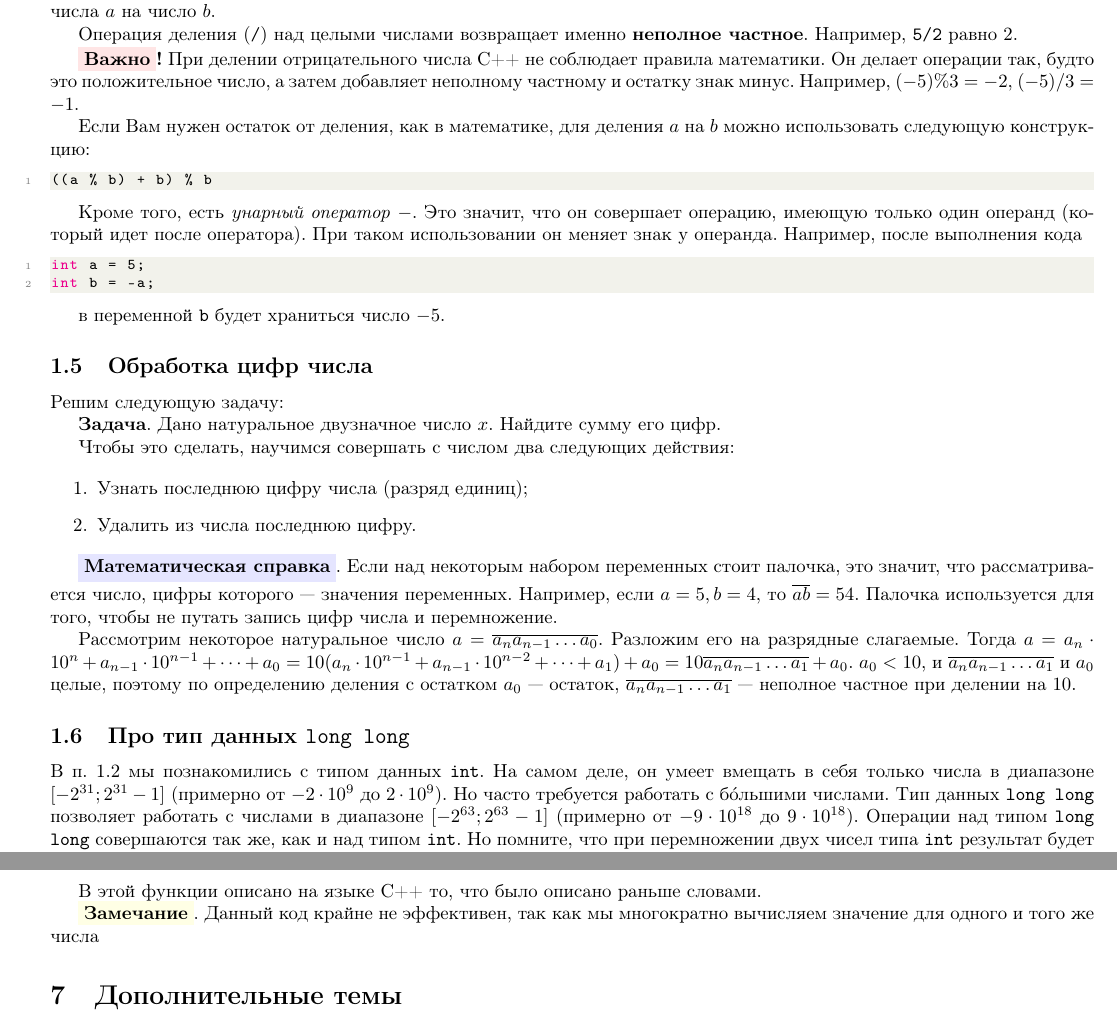
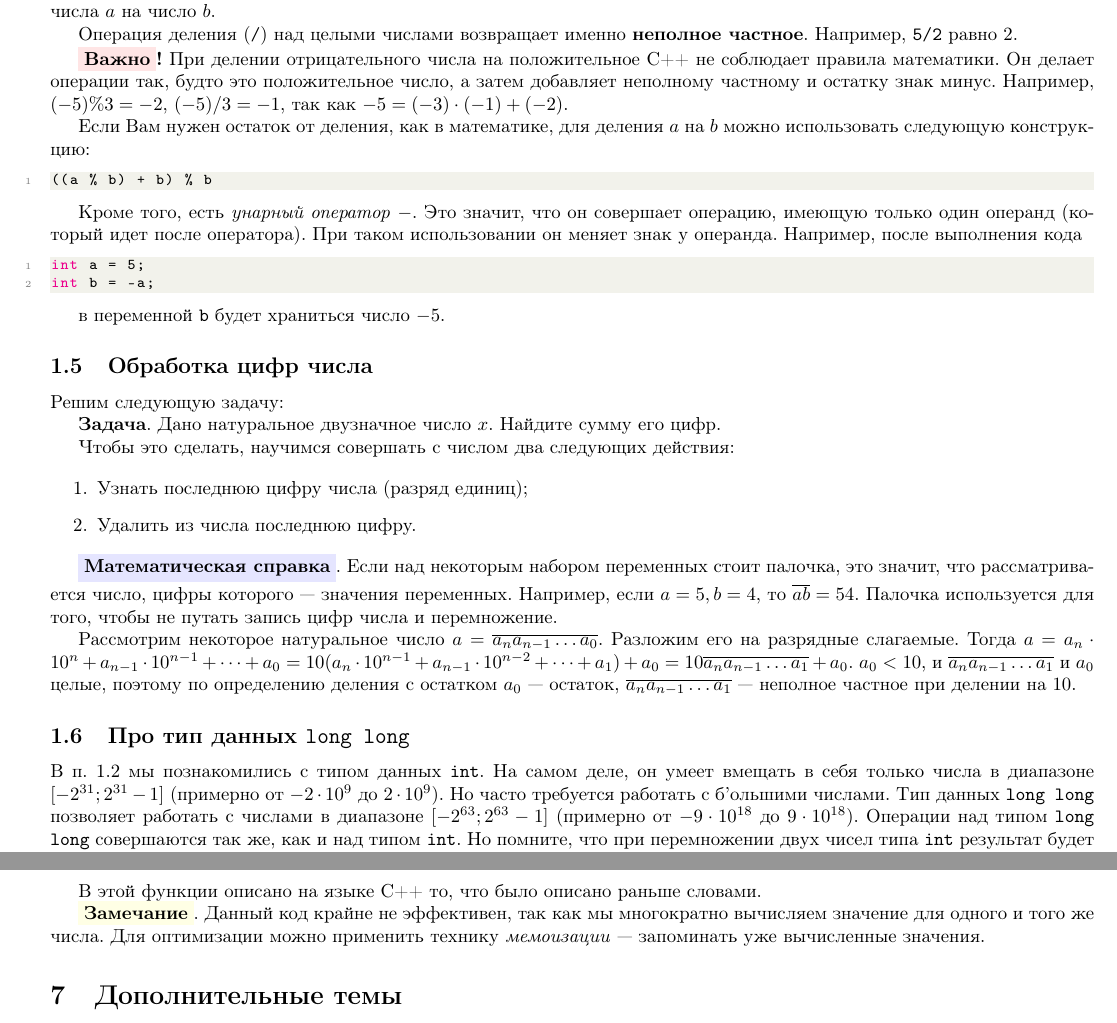
Before and after one commit to cpp-is-ok/inf-8, a LaTeX document (bruh.tex): two parts of pages 5 and 22 of 25, joined at a grey line, cut so that both start at the same text. Compiled offline with pdfLaTeX.

Commit message:
Making text more clear

```diff
--- a/bruh.tex
+++ b/bruh.tex
@@ -205,7 +205,7 @@ int main() {
 
 	Операция деления (\texttt{/}) над целыми числами возвращает именно \textbf{неполное частное}. Например, \texttt{5/2} равно $2$.
 
-	\important{При делении отрицательного числа C++ не соблюдает правила математики. Он делает операции так, будто это положительное число, а затем добавляет неполному частному и остатку знак минус. Например, $(-5) \% 3 = -2$, $(-5) / 3 = -1$.}
+	\important{При делении отрицательного числа на положительное C++ не соблюдает правила математики. Он делает операции так, будто это положительное число, а затем добавляет неполному частному и остатку знак минус. Например, $(-5) \% 3 = -2$, $(-5) / 3 = -1$, так как $-5=(-3)\cdot(-1)+(-2)$.}
 
 	Если Вам нужен остаток от деления, как в математике, для деления $a$ на $b$ можно использовать следующую конструкцию:
 
@@ -241,7 +241,7 @@ int b = -a;
 
 	\subsection{Про тип данных \texttt{long long}}
 
-	В п. 1.2 мы познакомились с типом данных \texttt{int}. На самом деле, он умеет вмещать в себя только числа в диапазоне $[-2^{31}; 2^{31} -1]$ (примерно от $-2\cdot 10^9$ до $2\cdot 10^9$). Но часто требуется работать с б$\acute{\operatorname{o}}$льшими числами. Тип данных \texttt{long long} позволяет работать с числами в диапазоне $[-2^{63}; 2^{63}-1]$ (примерно от $-9\cdot 10^{18}$ до $9\cdot 10^{18}$). Операции над типом \texttt{long long} совершаются так же, как и над типом \texttt{int}. Но помните, что при перемножении двух чисел типа \texttt{int} результат будет считаться тоже в типе int. Поэтому следующий код содержит ошибку:
+	В п. 1.2 мы познакомились с типом данных \texttt{int}. На самом деле, он умеет вмещать в себя только числа в диапазоне $[-2^{31}; 2^{31} -1]$ (примерно от $-2\cdot 10^9$ до $2\cdot 10^9$). Но часто требуется работать с б'ольшими числами. Тип данных \texttt{long long} позволяет работать с числами в диапазоне $[-2^{63}; 2^{63}-1]$ (примерно от $-9\cdot 10^{18}$ до $9\cdot 10^{18}$). Операции над типом \texttt{long long} совершаются так же, как и над типом \texttt{int}. Но помните, что при перемножении двух чисел типа \texttt{int} результат будет считаться тоже в типе int. Поэтому следующий код содержит ошибку:
 
 	\begin{lstlisting}
 int a = 1000000000;
@@ -1322,7 +1322,7 @@ int fib(int n) {
 
 	В этой функции описано на языке C++ то, что было описано раньше словами.
 
-	\note{Данный код крайне не эффективен, так как мы многократно вычисляем значение для одного и того же числа}
+	\note{Данный код крайне не эффективен, так как мы многократно вычисляем значение для одного и того же числа. Для оптимизации можно применить технику \textit{мемоизации} --- запоминать уже вычисленные значения.}
 
 	\section{Дополнительные темы}
 
```
Also changed, not shown: bruh.pdf.
